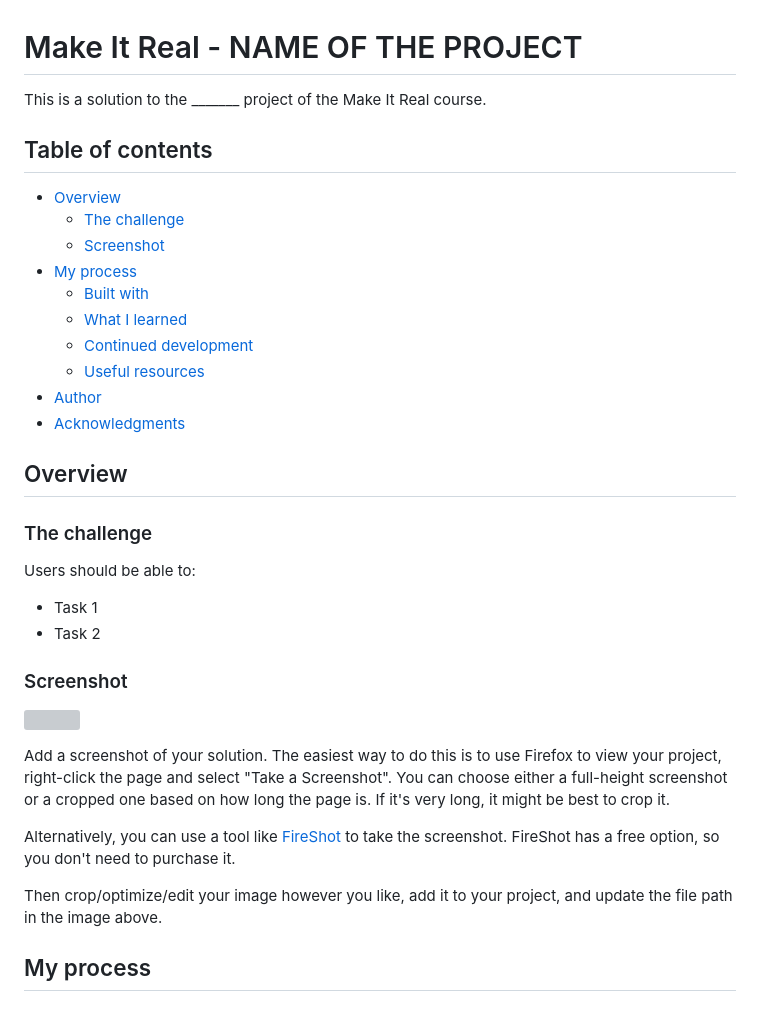
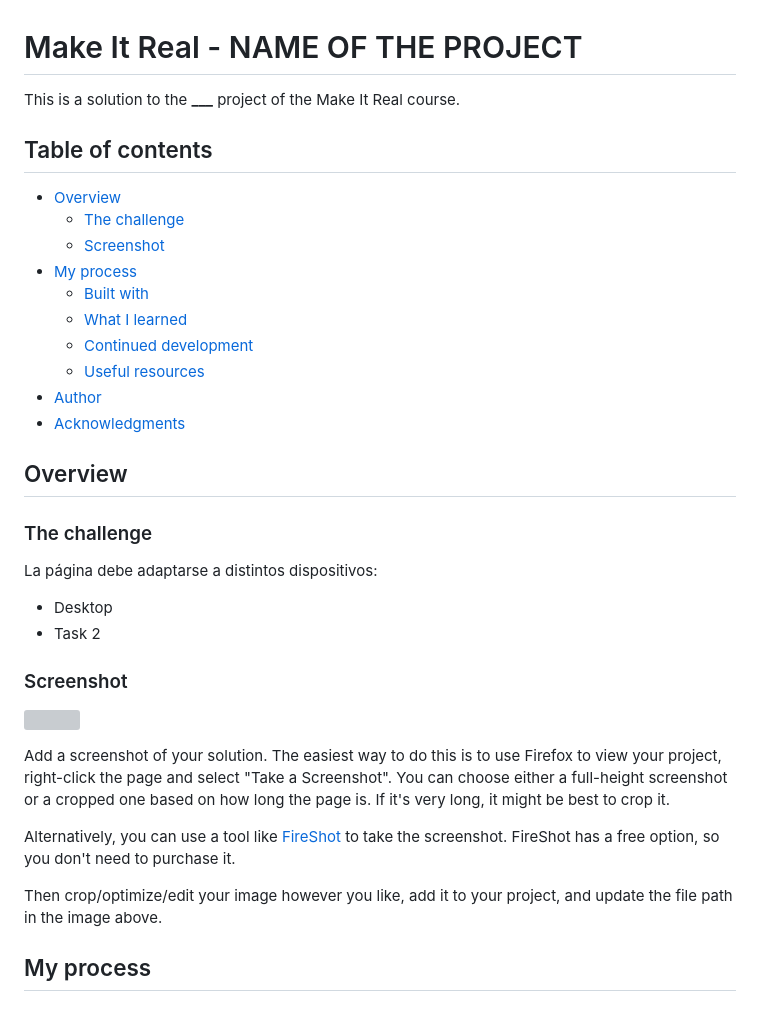
Before and after one commit to Bubbl33s/404-not-found-page, a Markdown page: README.md, the part around the change printed below. Drawn GitHub-style; grey boxes are pictures that could not be loaded.

```diff
--- a/README.md
+++ b/README.md
@@ -1,6 +1,6 @@
 # Make It Real - NAME OF THE PROJECT
 
-This is a solution to the _______ project of the Make It Real course.
+This is a solution to the **\_\_\_** project of the Make It Real course.
 
 ## Table of contents
 
@@ -15,14 +15,13 @@ This is a solution to the _______ project of the Make It Real course.
 - [Author](#author)
 - [Acknowledgments](#acknowledgments)
 
-
 ## Overview
 
 ### The challenge
 
-Users should be able to:
+La página debe adaptarse a distintos dispositivos:
 
-- Task 1
+- Desktop
 - Task 2
 
 ### Screenshot
@@ -34,7 +33,6 @@ Add a screenshot of your solution. The easiest way to do this is to use Firefox
 Alternatively, you can use a tool like [FireShot](https://getfireshot.com/) to take the screenshot. FireShot has a free option, so you don't need to purchase it.
 
 Then crop/optimize/edit your image however you like, add it to your project, and update the file path in the image above.
-
 
 ## My process
 
```
Also changed, not shown: other parts of README.md (+4 -3 lines), design/desktop-design.png (added), design/desktop-preview.jpg (added), design/desktop-result.png (added), design/mobile-design.png (added), 1 other file.
